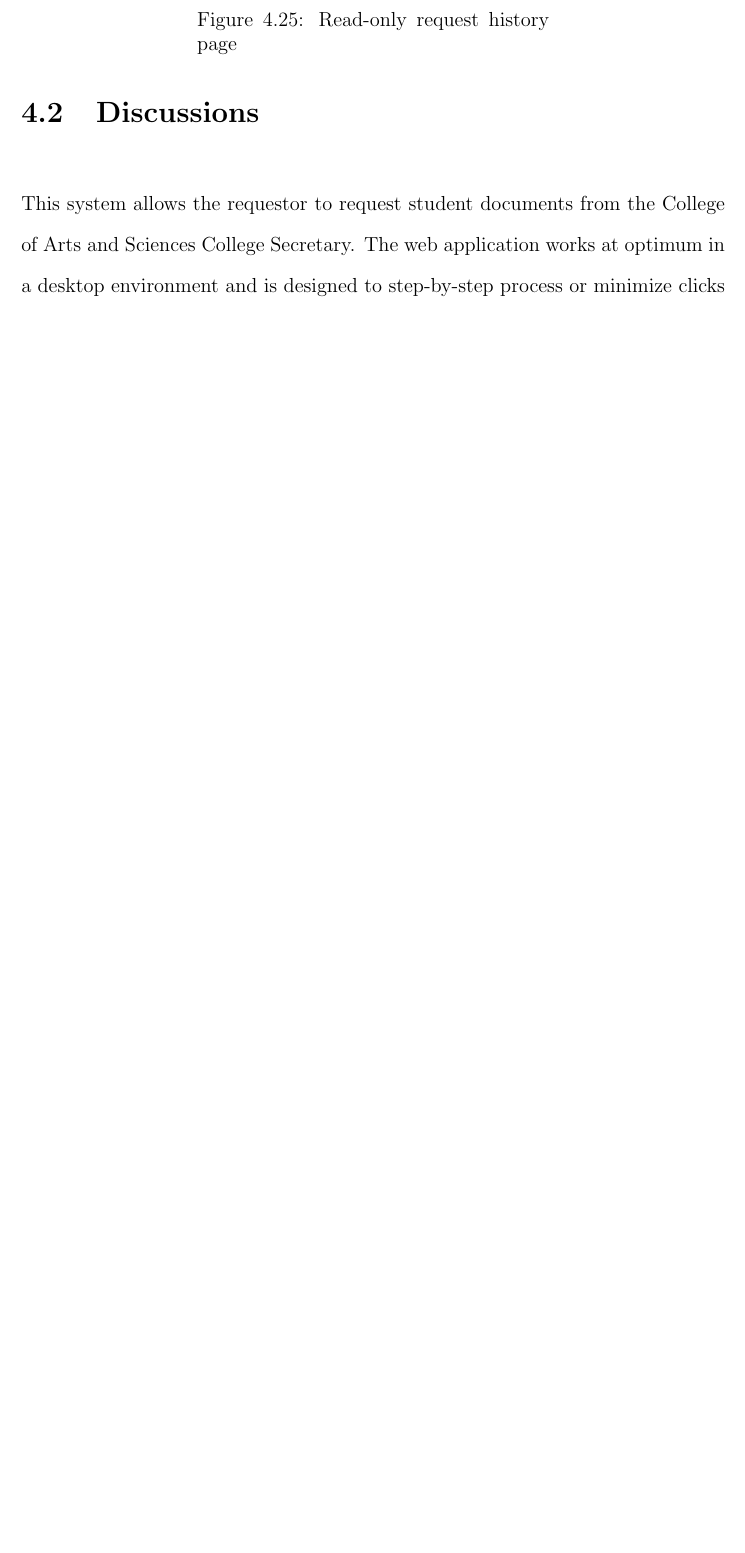
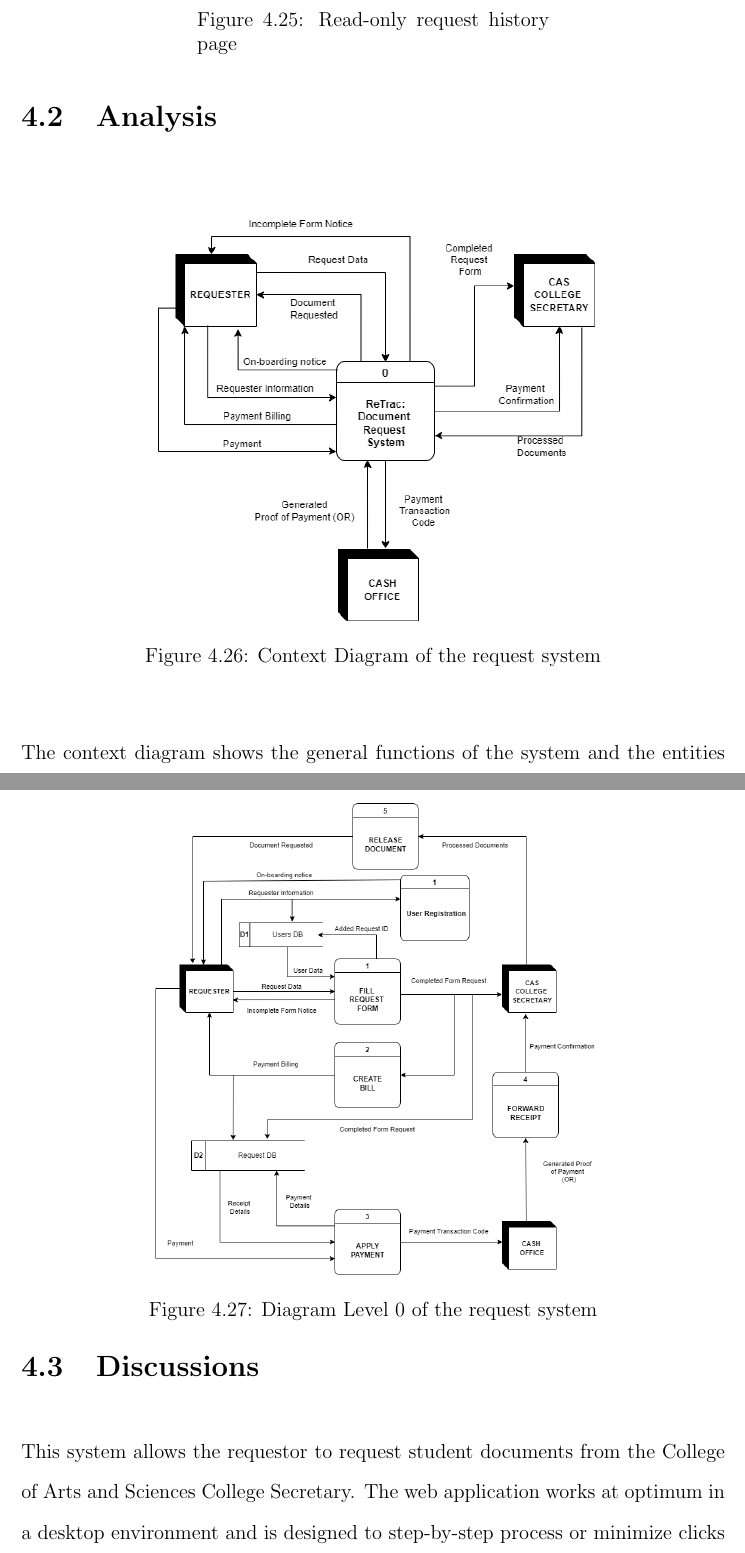
Before and after one commit to RobJinon/retrac_paper, a LaTeX thesis (SP-name.tex, which reads chapter_4.tex): part of page 51 of 61 before the commit and two parts of pages 51 and 52 of 61 after it, the two joined at a grey line, cut so that both start at the same text, the shorter picture padded with empty space. Compiled offline with pdfLaTeX.

Commit message:
Added CD and D0

```diff
--- a/chapter_4.tex
+++ b/chapter_4.tex
@@ -313,6 +313,31 @@ The last view of the college secretary\textsc{\char13}s office will aid them in
 
 The Request History page will feature a table report where the office can either print or export the tables as a PDF file. It has sorting and search features. However, this table will be read-only for monitoring and report purposes. This will give the office a quick glance at the transactions including those archived.
 
+\section{Analysis}
+    \begin{figure}[h]
+        \centering
+        \begin{minipage}[c]{0.7\linewidth}
+            \centering
+            \includegraphics[width=0.9\columnwidth]{ContextDiagram.png}
+            \caption{Context Diagram of the request system}
+            \label{fig:ContextDiagra}
+        \end{minipage}
+    \end{figure}
+
+    \begin{figure}[h]
+        \centering
+        \begin{minipage}[c]{0.7\linewidth}
+            \centering
+            \includegraphics[width=0.9\columnwidth]{Diagram0.png}
+            \caption{Diagram Level 0 of the request system}
+            \label{fig:Diagram0}
+        \end{minipage}
+    \end{figure}
+
+The context diagram shows the general functions of the system and the entities that our system is communicating with.
+
+
+
 \section{Discussions}
 
 This system allows the requestor to request student documents from the College of Arts and Sciences College Secretary. The web application works at optimum in a desktop environment and is designed to step-by-step process or minimize clicks and touch on some of its components. The User Interface and Experience are both designed to utilize less data and storage by minimizing rasterized images and implementing a minimalist approach similar to current systems used in UPV. In this study, the researchers are yet to implement an automated online banking payment method. However, this will be added in the recommendation section of this paper and will be implemented in some updates in the future.
```
Also changed, not shown: figures/ContextDiagram .png (added), figures/ContextDiagram.png (added), figures/Diagram0.png (added).
